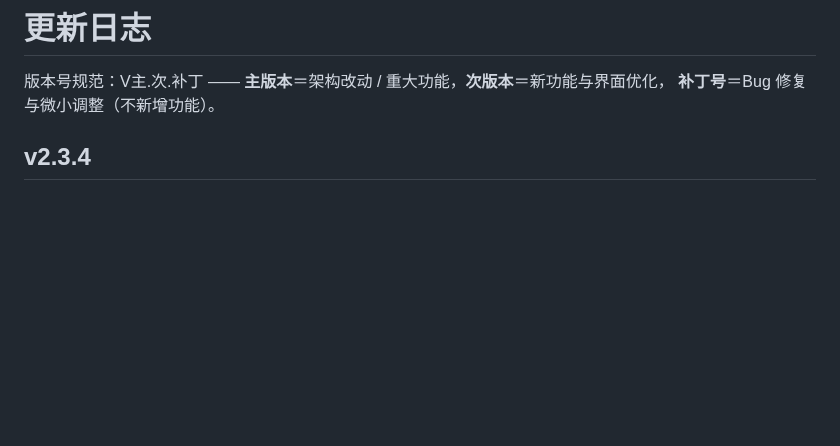
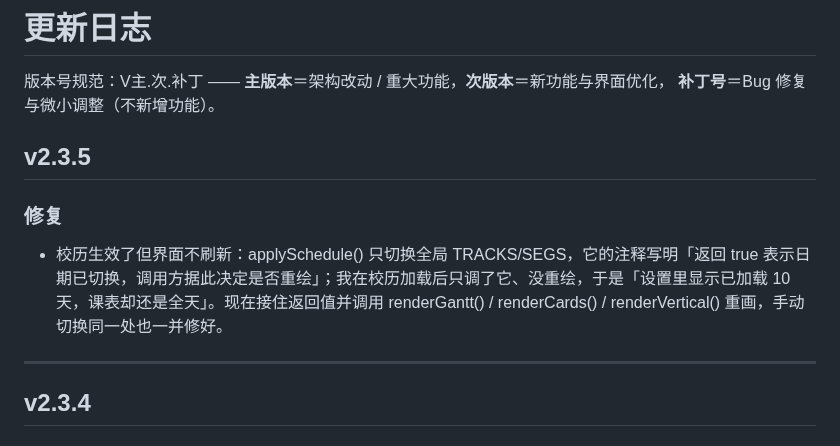
Before and after one commit to xyz-225648/sqbwzxsj, a Markdown page: CHANGELOG.md, the part around the change. GitHub-like rendering; blank space fills up the shorter version.

Commit message:
同步 CHANGELOG.md（更新）

```diff
--- a/CHANGELOG.md
+++ b/CHANGELOG.md
@@ -2,6 +2,14 @@
 
 版本号规范：V主.次.补丁 —— **主版本**＝架构改动 / 重大功能，**次版本**＝新功能与界面优化，
 **补丁号**＝Bug 修复与微小调整（不新增功能）。
+
+## v2.3.5
+
+### 修复
+
+- 校历生效了但界面不刷新：applySchedule() 只切换全局 TRACKS/SEGS，它的注释写明「返回 true 表示日期已切换，调用方据此决定是否重绘」；我在校历加载后只调了它、没重绘，于是「设置里显示已加载 10 天，课表却还是全天」。现在接住返回值并调用 renderGantt() / renderCards() / renderVertical() 重画，手动切换同一处也一并修好。
+
+---
 
 ## v2.3.4
 
```
